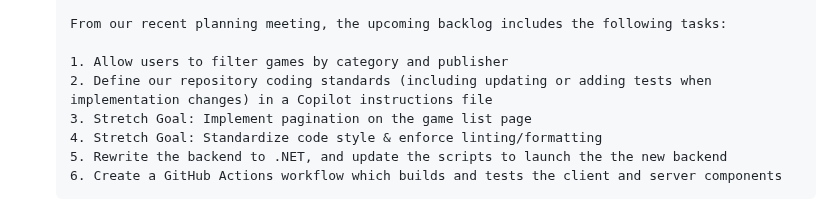
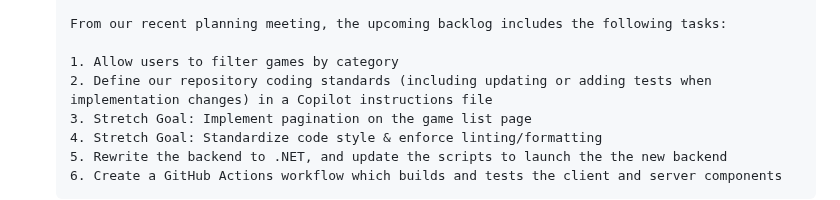
Before and after one commit to webmaxru/agents-in-sdlc, a Markdown page: docs/1-mcp.md, the part around the change. Rendered like a GitHub page.

Commit message:
Updated instruction

```diff
--- a/docs/1-mcp.md
+++ b/docs/1-mcp.md
@@ -160,7 +160,7 @@ Now that you have set up the GitHub MCP server, you can use Copilot Agent mode t
 
     From our recent planning meeting, the upcoming backlog includes the following tasks:
 
-    1. Allow users to filter games by category and publisher
+    1. Allow users to filter games by category
     2. Define our repository coding standards (including updating or adding tests when implementation changes) in a Copilot instructions file
     3. Stretch Goal: Implement pagination on the game list page
     4. Stretch Goal: Standardize code style & enforce linting/formatting
```
